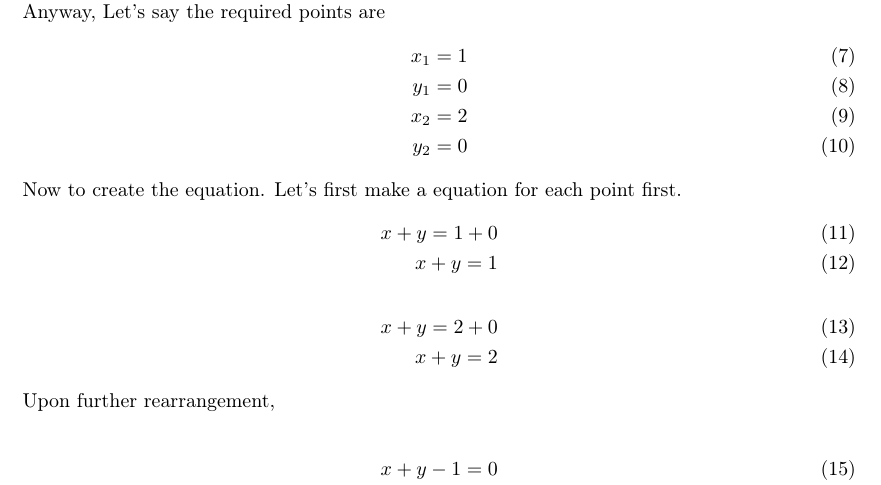
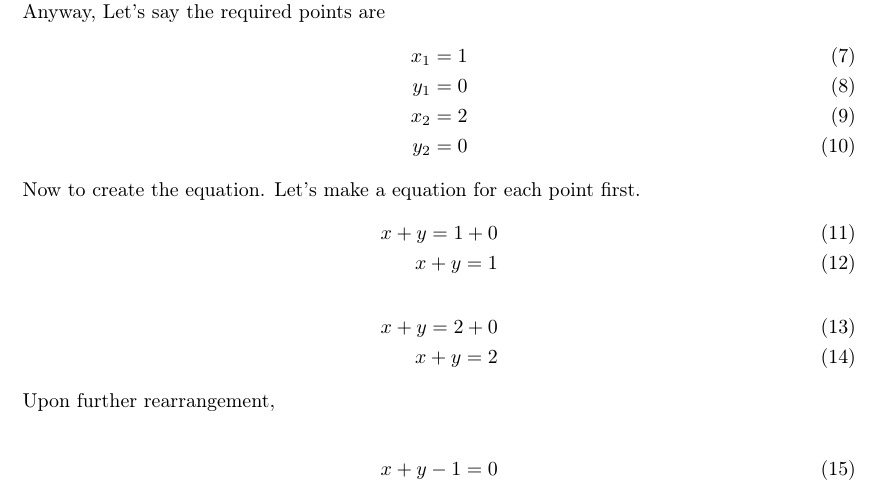
Before and after one commit to tusharhero/latex-notes, a LaTeX document (math/An_investigation_in_cartersian_planes.tex): part of page 2 of 4, cut so that both start at the same text. Compiled offline with LaTeX, dvips and Ghostscript.

Commit message:
changed a minor spelling error

```diff
--- a/math/An_investigation_in_cartersian_planes.tex
+++ b/math/An_investigation_in_cartersian_planes.tex
@@ -112,7 +112,7 @@
         x_{2} = 2 \\
         y_{2} = 0
     \end{align}
-    Now to create the equation. Let's first make a equation for each point first.
+    Now to create the equation. Let's make a equation for each point first.
     \begin{align}
         x + y = 1 + 0 \\
         x + y = 1
```
